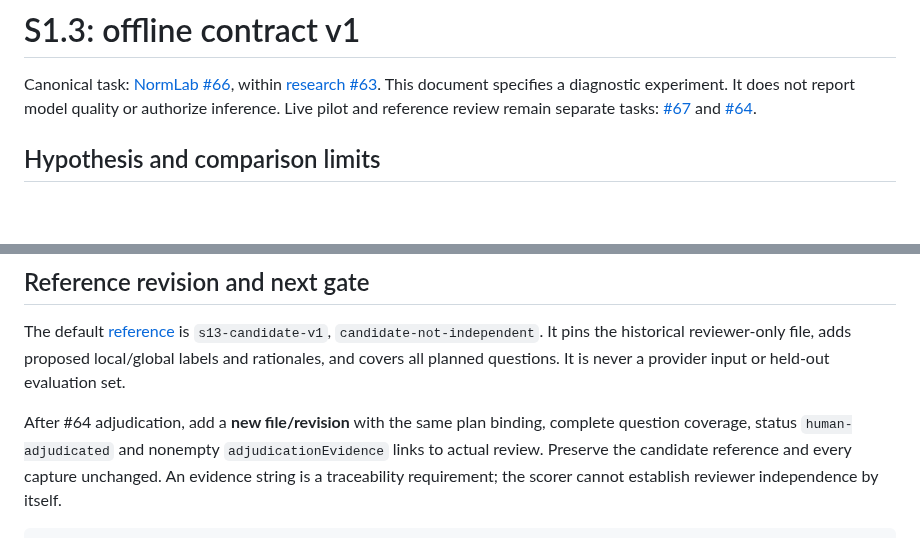
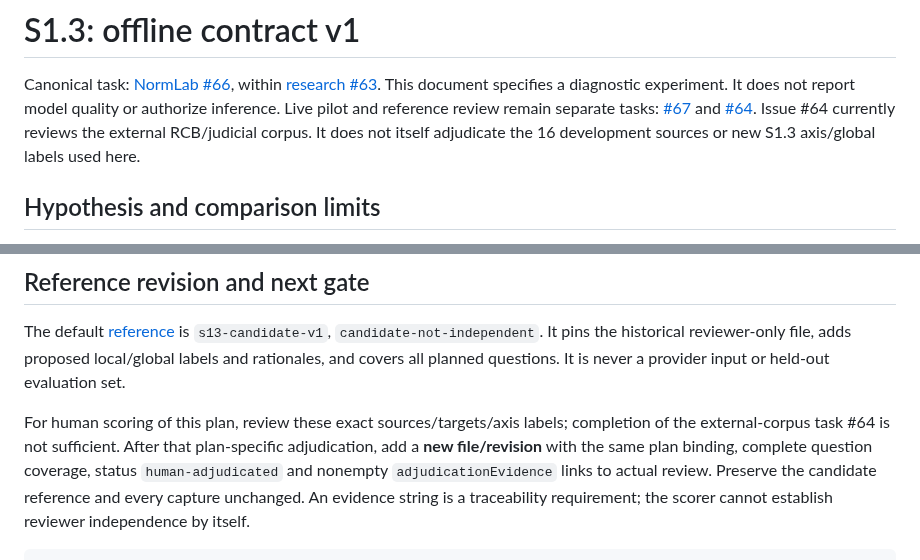
Before and after one commit to SoundBlaster/NormLab, a Markdown page: docs/S13_OFFLINE_CONTRACT.md, 2 parts joined by grey strips. Drawn GitHub-style; blank space fills up the shorter version.

Commit message:
Clarify plan-specific reference adjudication gate

```diff
--- a/docs/S13_OFFLINE_CONTRACT.md
+++ b/docs/S13_OFFLINE_CONTRACT.md
@@ -6,6 +6,8 @@ This document specifies a diagnostic experiment. It does not report model qualit
 or authorize inference. Live pilot and reference review remain separate tasks:
 [#67](https://github.com/SoundBlaster/NormLab/issues/67) and
 [#64](https://github.com/SoundBlaster/NormLab/issues/64).
+Issue #64 currently reviews the external RCB/judicial corpus. It does not itself
+adjudicate the 16 development sources or new S1.3 axis/global labels used here.
 
 ## Hypothesis and comparison limits
 
@@ -206,7 +208,9 @@ is `s13-candidate-v1`, `candidate-not-independent`. It pins the historical
 reviewer-only file, adds proposed local/global labels and rationales, and covers
 all planned questions. It is never a provider input or held-out evaluation set.
 
-After #64 adjudication, add a **new file/revision** with the same plan binding,
+For human scoring of this plan, review these exact sources/targets/axis labels;
+completion of the external-corpus task #64 is not sufficient. After that
+plan-specific adjudication, add a **new file/revision** with the same plan binding,
 complete question coverage, status `human-adjudicated` and nonempty
 `adjudicationEvidence` links to actual review. Preserve the candidate reference
 and every capture unchanged. An evidence string is a traceability requirement;
```
